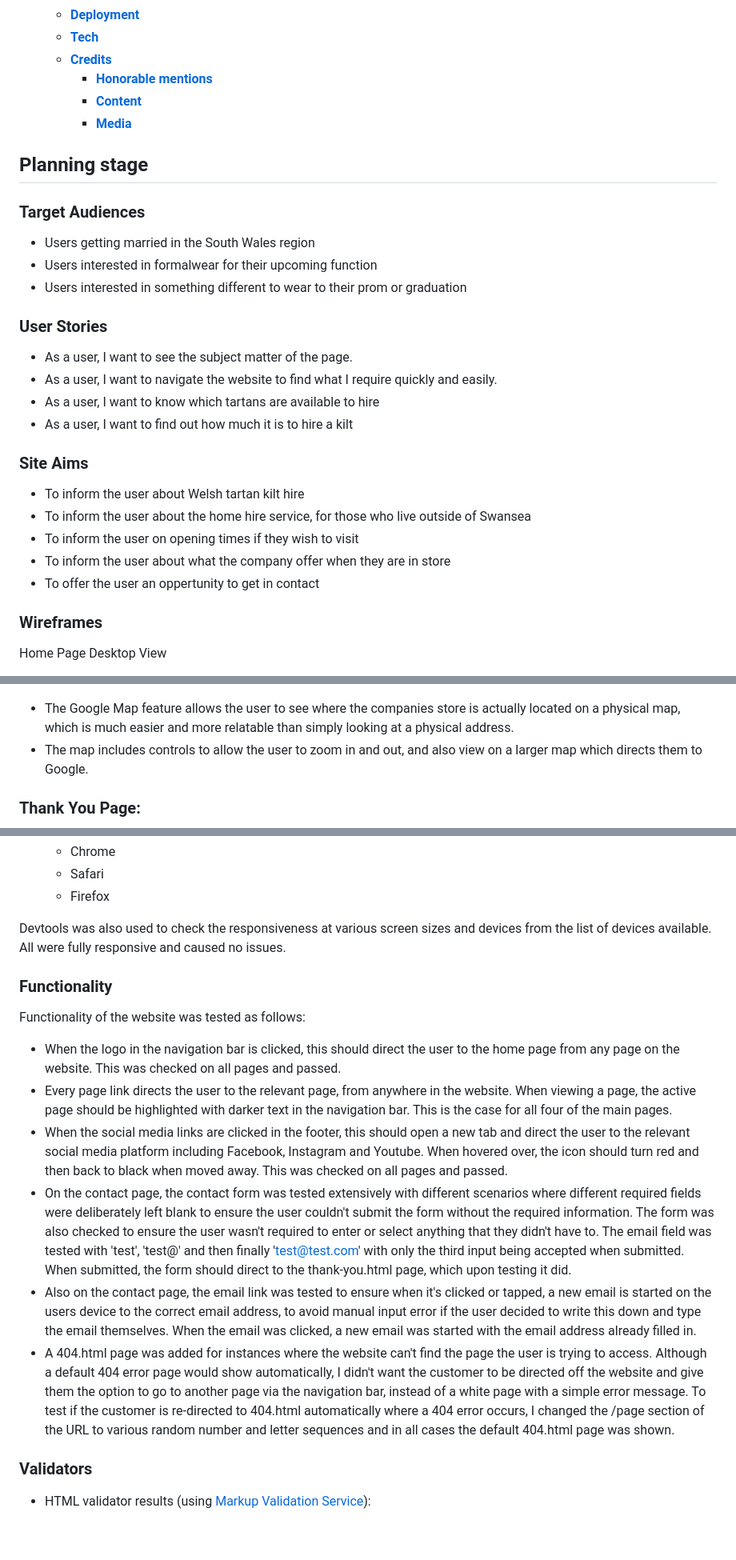
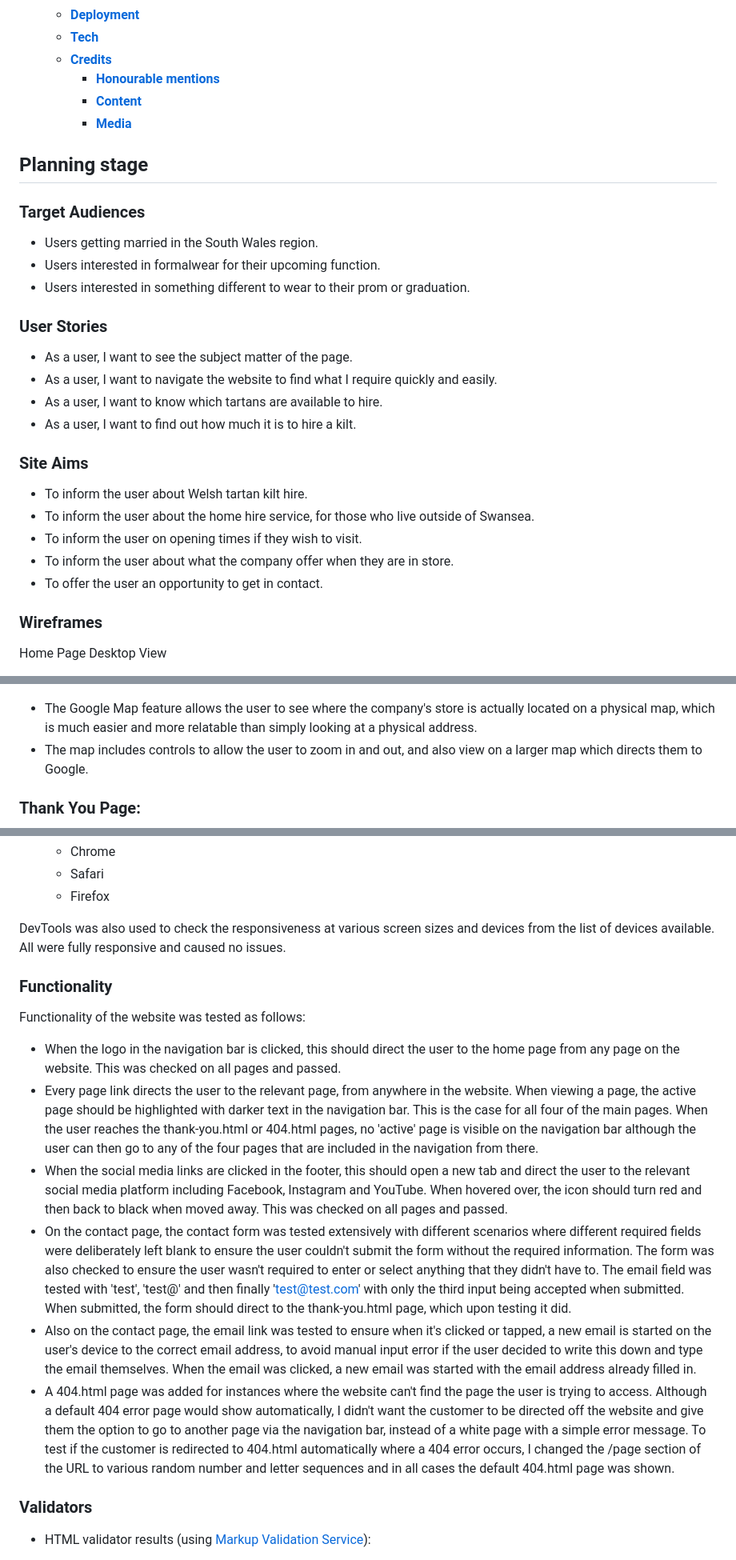
Before and after one commit to danielanthonycollins/wales-tartan-centres, a Markdown page: README.md, 3 parts joined by grey strips. Shown: that part at 80% size. Drawn GitHub-style; blank space fills up the shorter version.

Commit message:
Spell check readme

```diff
--- a/README.md
+++ b/README.md
@@ -28,7 +28,7 @@ Wales Tartan Centres is a local business who provide Welsh kilt hire throughout
   - [**Deployment**](#deployment)
   - [**Tech**](#tech)
   - [**Credits**](#credits)
-    - [**Honorable mentions**](#honorable-mentions)
+    - [**Honourable mentions**](#honourable-mentions)
     - [**Content**](#content)
     - [**Media**](#media)
 
@@ -36,24 +36,24 @@ Wales Tartan Centres is a local business who provide Welsh kilt hire throughout
 
 ### **Target Audiences**
 
-- Users getting married in the South Wales region
-- Users interested in formalwear for their upcoming function
-- Users interested in something different to wear to their prom or graduation
+- Users getting married in the South Wales region.
+- Users interested in formalwear for their upcoming function.
+- Users interested in something different to wear to their prom or graduation.
 
 ### **User Stories**
 
 - As a user, I want to see the subject matter of the page.
 - As a user, I want to navigate the website to find what I require quickly and easily.
-- As a user, I want to know which tartans are available to hire
-- As a user, I want to find out how much it is to hire a kilt
+- As a user, I want to know which tartans are available to hire.
+- As a user, I want to find out how much it is to hire a kilt.
 
 ### **Site Aims**
 
-- To inform the user about Welsh tartan kilt hire
-- To inform the user about the home hire service, for those who live outside of Swansea
-- To inform the user on opening times if they wish to visit
-- To inform the user about what the company offer when they are in store
-- To offer the user an oppertunity to get in contact
+- To inform the user about Welsh tartan kilt hire.
+- To inform the user about the home hire service, for those who live outside of Swansea.
+- To inform the user on opening times if they wish to visit.
+- To inform the user about what the company offer when they are in store.
+- To offer the user an opportunity to get in contact.
 
 ### **Wireframes**
 
@@ -199,7 +199,7 @@ Mobile view:
 
 ![Google Map](documentation/screenshots/googlemapscreenshot.png)
 
-- The Google Map feature allows the user to see where the companies store is actually located on a physical map, which is much easier and more relatable than simply looking at a physical address.
+- The Google Map feature allows the user to see where the company's store is actually located on a physical map, which is much easier and more relatable than simply looking at a physical address.
 - The map includes controls to allow the user to zoom in and out, and also view on a larger map which directs them to Google.
 
 ### Thank You Page:
@@ -263,18 +263,18 @@ Responsiveness was checked and worked as intended with the following browsers an
   - Safari
   - Firefox
 
-Devtools was also used to check the responsiveness at various screen sizes and devices from the list of devices available. All were fully responsive and caused no issues.
+DevTools was also used to check the responsiveness at various screen sizes and devices from the list of devices available. All were fully responsive and caused no issues.
 
 ### **Functionality**
 
 Functionality of the website was tested as follows:
 
 - When the logo in the navigation bar is clicked, this should direct the user to the home page from any page on the website. This was checked on all pages and passed.
-- Every page link directs the user to the relevant page, from anywhere in the website. When viewing a page, the active page should be highlighted with darker text in the navigation bar. This is the case for all four of the main pages.
-- When the social media links are clicked in the footer, this should open a new tab and direct the user to the relevant social media platform including Facebook, Instagram and Youtube. When hovered over, the icon should turn red and then back to black when moved away. This was checked on all pages and passed.
+- Every page link directs the user to the relevant page, from anywhere in the website. When viewing a page, the active page should be highlighted with darker text in the navigation bar. This is the case for all four of the main pages. When the user reaches the thank-you.html or 404.html pages, no 'active' page is visible on the navigation bar although the user can then go to any of the four pages that are included in the navigation from there.
+- When the social media links are clicked in the footer, this should open a new tab and direct the user to the relevant social media platform including Facebook, Instagram and YouTube. When hovered over, the icon should turn red and then back to black when moved away. This was checked on all pages and passed.
 - On the contact page, the contact form was tested extensively with different scenarios where different required fields were deliberately left blank to ensure the user couldn't submit the form without the required information. The form was also checked to ensure the user wasn't required to enter or select anything that they didn't have to. The email field was tested with 'test', 'test@' and then finally 'test@test.com' with only the third input being accepted when submitted. When submitted, the form should direct to the thank-you.html page, which upon testing it did.
-- Also on the contact page, the email link was tested to ensure when it's clicked or tapped, a new email is started on the users device to the correct email address, to avoid manual input error if the user decided to write this down and type the email themselves. When the email was clicked, a new email was started with the email address already filled in.
-- A 404.html page was added for instances where the website can't find the page the user is trying to access. Although a default 404 error page would show automatically, I didn't want the customer to be directed off the website and give them the option to go to another page via the navigation bar, instead of a white page with a simple error message. To test if the customer is re-directed to 404.html automatically where a 404 error occurs, I changed the /page section of the URL to various random number and letter sequences and in all cases the default 404.html page was shown.
+- Also on the contact page, the email link was tested to ensure when it's clicked or tapped, a new email is started on the user's device to the correct email address, to avoid manual input error if the user decided to write this down and type the email themselves. When the email was clicked, a new email was started with the email address already filled in.
+- A 404.html page was added for instances where the website can't find the page the user is trying to access. Although a default 404 error page would show automatically, I didn't want the customer to be directed off the website and give them the option to go to another page via the navigation bar, instead of a white page with a simple error message. To test if the customer is redirected to 404.html automatically where a 404 error occurs, I changed the /page section of the URL to various random number and letter sequences and in all cases the default 404.html page was shown.
 
 ### **Validators**
 
```
Also changed, not shown: other parts of README.md (+31 -30 lines).
